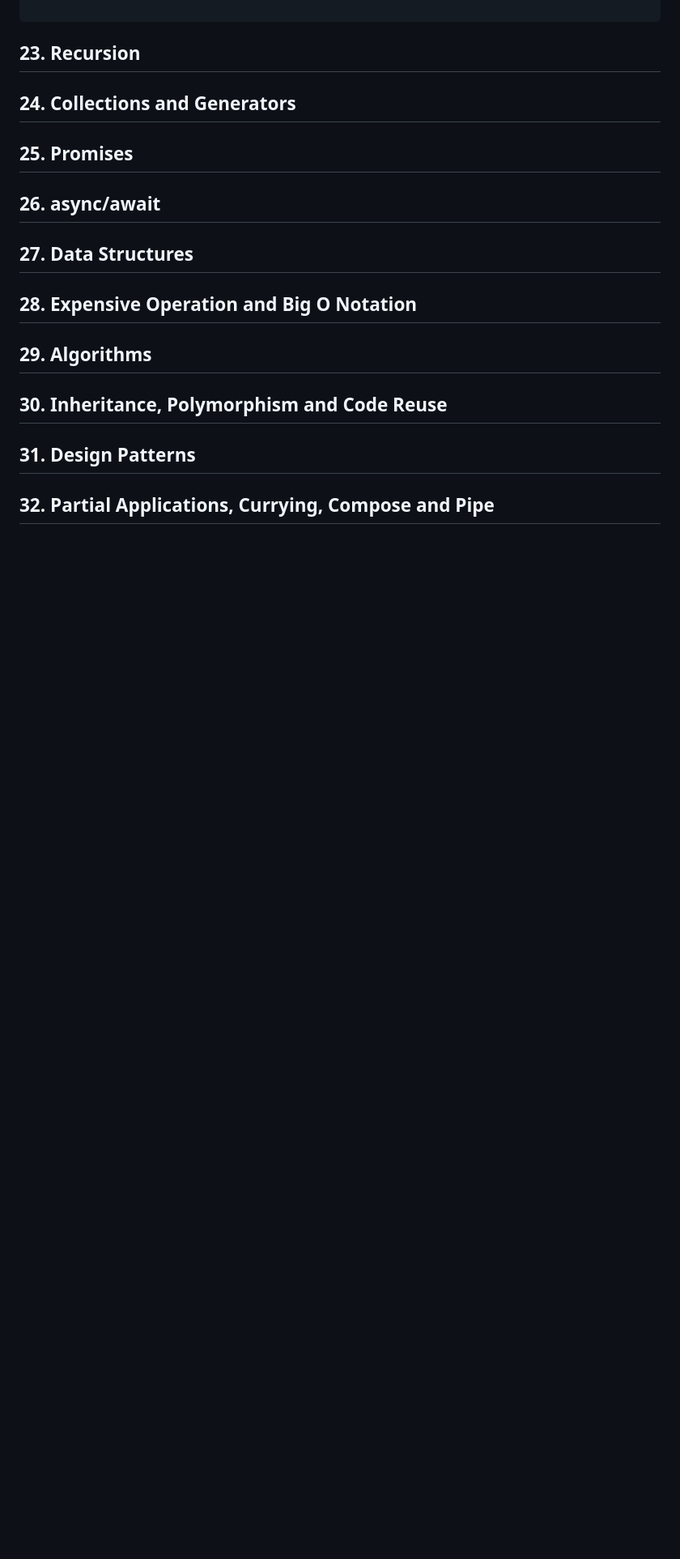
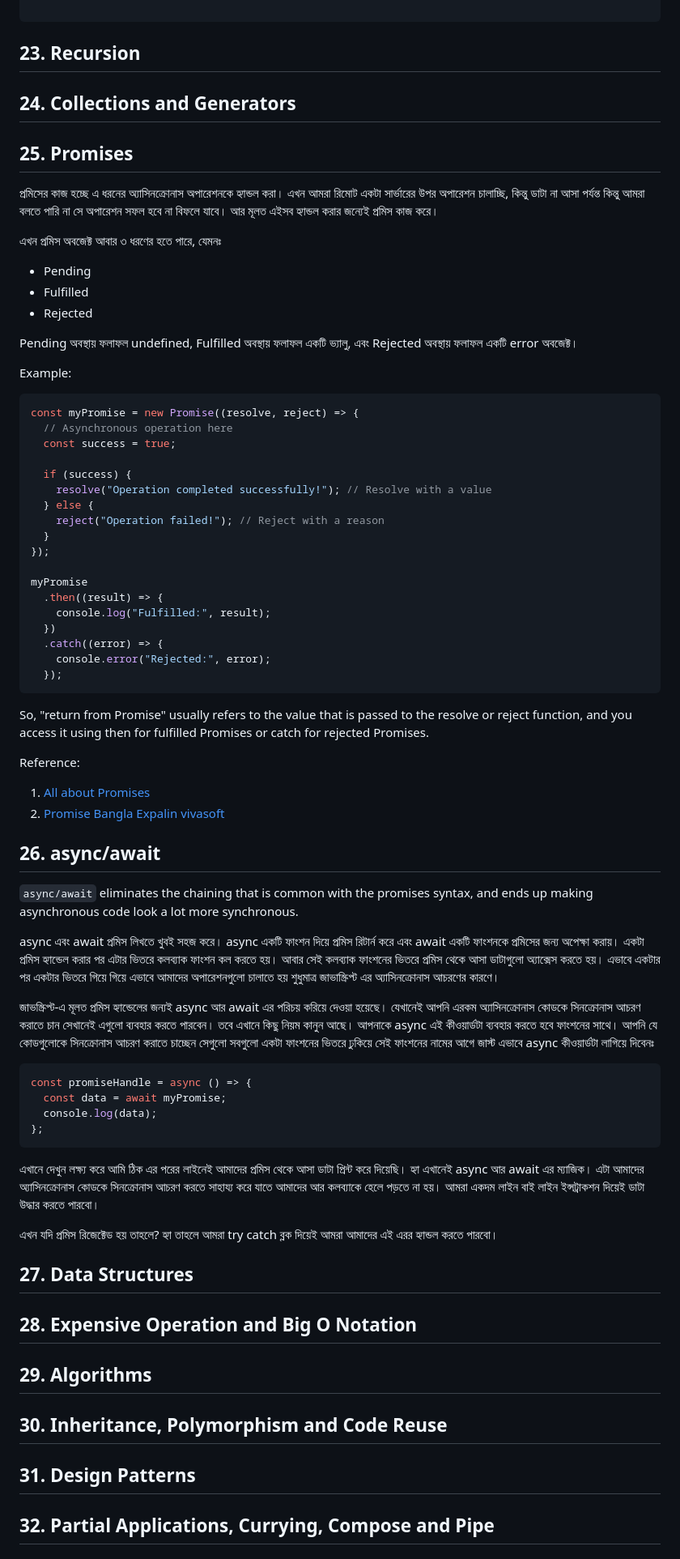
Before and after one commit to emonmahdi/js-documentations, a Markdown page: README.MD, the part around the change. Shown: that part at 81% size. Drawn GitHub-style; blank space fills up the shorter version.

Commit message:
promise and async await

````diff
--- a/README.MD
+++ b/README.MD
@@ -1529,7 +1529,64 @@ first_function(data, callback_function)
 
 ## 25. Promises
 
+প্রমিসের কাজ হচ্ছে এ ধরনের অ্যাসিনক্রোনাস অপারেশনকে হ্যান্ডল করা। এখন আমরা রিমোট একটা সার্ভারের উপর অপারেশন চালাচ্ছি, কিন্তু ডাটা না আসা পর্যন্ত কিন্তু আমরা বলতে পারি না সে অপারেশন সফল হবে না বিফলে যাবে। আর মূলত এইসব হ্যান্ডল করার জন্যেই প্রমিস কাজ করে।
+
+এখন প্রমিস অবজেক্ট আবার ৩ ধরণের হতে পারে, যেমনঃ
+
+- Pending
+- Fulfilled
+- Rejected
+
+Pending অবস্থায় ফলাফল undefined, Fulfilled অবস্থায় ফলাফল একটি ভ্যালু, এবং Rejected অবস্থায় ফলাফল একটি error অবজেক্ট।
+
+Example:
+
+```js
+const myPromise = new Promise((resolve, reject) => {
+  // Asynchronous operation here
+  const success = true;
+
+  if (success) {
+    resolve("Operation completed successfully!"); // Resolve with a value
+  } else {
+    reject("Operation failed!"); // Reject with a reason
+  }
+});
+
+myPromise
+  .then((result) => {
+    console.log("Fulfilled:", result);
+  })
+  .catch((error) => {
+    console.error("Rejected:", error);
+  });
+```
+
+So, "return from Promise" usually refers to the value that is passed to the resolve or reject function, and you access it using then for fulfilled Promises or catch for rejected Promises.
+
+Reference:
+
+1. [All about Promises](https://www.freecodecamp.org/news/guide-to-javascript-promises/#:~:text=In%20JavaScript%2C%20a%20Promise%20is,of%20promises%20in%20real%20life.)
+2. [Promise Bangla Expalin vivasoft](https://academy.vivasoftltd.com/javascript-bootcamp/es6-to-es10/promises-and-async-await/)
+
 ## 26. async/await
+
+`async/await` eliminates the chaining that is common with the promises syntax, and ends up making asynchronous code look a lot more synchronous.
+
+async এবং await প্রমিস লিখতে খুবই সহজ করে। async একটি ফাংশন দিয়ে প্রমিস রিটার্ন করে এবং await একটি ফাংশনকে প্রমিসের জন্য অপেক্ষা করায়। একটা প্রমিস হ্যান্ডেল করার পর এটার ভিতরে কলব্যাক ফাংশন কল করতে হয়। আবার সেই কলব্যাক ফাংশনের ভিতরে প্রমিস থেকে আসা ডাটাগুলো অ্যাক্সেস করতে হয়। এভাবে একটার পর একটার ভিতরে গিয়ে গিয়ে এভাবে আমাদের অপারেশনগুলো চালাতে হয় শুধুমাত্র জাভাস্ক্রিপ্ট এর অ্যাসিনক্রোনাস আচরণের কারণে।
+
+জাভস্ক্রিপ্ট-এ মূলত প্রমিস হ্যান্ডেলের জন্যই async আর await এর পরিচয় করিয়ে দেওয়া হয়েছে। যেখানেই আপনি এরকম অ্যাসিনক্রোনাস কোডকে সিনক্রোনাস আচরণ করাতে চান সেখানেই এগুলো ব্যবহার করতে পারবেন। তবে এখানে কিছু নিয়ম কানুন আছে। আপনাকে async এই কীওয়ার্ডটা ব্যবহার করতে হবে ফাংশনের সাথে। আপনি যে কোডগুলোকে সিনক্রোনাস আচরণ করাতে চাচ্ছেন সেগুলো সবগুলো একটা ফাংশনের ভিতরে ঢুকিয়ে সেই ফাংশনের নামের আগে জাস্ট এভাবে async কীওয়ার্ডটা লাগিয়ে দিবেনঃ
+
+```js
+const promiseHandle = async () => {
+  const data = await myPromise;
+  console.log(data);
+};
+```
+
+এখানে দেখুন লক্ষ্য করে আমি ঠিক এর পরের লাইনেই আমাদের প্রমিস থেকে আসা ডাটা প্রিন্ট করে দিয়েছি। হ্যা এখানেই async আর await এর ম্যাজিক। এটা আমাদের অ্যাসিনক্রোনাস কোডকে সিনক্রোনাস আচরণ করতে সাহায্য করে যাতে আমাদের আর কলব্যাকে হেলে পড়তে না হয়। আমরা একদম লাইন বাই লাইন ইন্সট্রাকশন দিয়েই ডাটা উদ্ধার করতে পারবো।
+
+এখন যদি প্রমিস রিজেক্টেড হয় তাহলে? হ্যা তাহলে আমরা try catch ব্লক দিয়েই আমরা আমাদের এই এরর হ্যান্ডল করতে পারবো।
 
 ## 27. Data Structures
 
````
